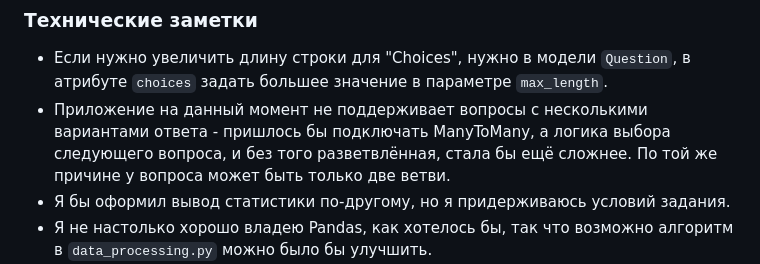
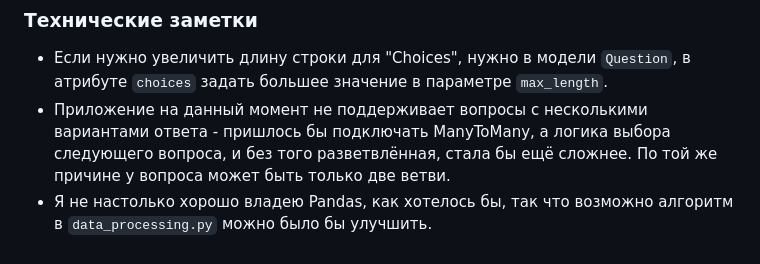
Before and after one commit to PavelUmanskiy/django_test, a Markdown page: README.md, the part around the change. Drawn GitHub-style.

```diff
--- a/README.md
+++ b/README.md
@@ -151,7 +151,6 @@ DB_USER_PASSWORD=x4
 
 * Если нужно увеличить длину строки для "Choices", нужно в модели `Question`, в атрибуте `choices` задать большее значение в параметре `max_length`.
 * Приложение на данный момент не поддерживает вопросы с несколькими вариантами ответа - пришлось бы подключать ManyToMany, а логика выбора следующего вопроса, и без того разветвлённая, стала бы ещё сложнее. По той же причине у вопроса может быть только две ветви.
-* Я бы оформил вывод статистики по-другому, но я придерживаюсь условий задания.
 * Я не настолько хорошо владею Pandas, как хотелось бы, так что возможно алгоритм в `data_processing.py` можно было бы улучшить.
 * Я не стал включать проверки на стороне бд или Django по типу: "Если у вопроса указано `is_choices = True`, то у него строка `choices` обязана быть заполнена". Связано это с временными затратами на это, но я могу это сделать.
 * Фронтенд здесь функциональный, написан с использованием HTMX
```
